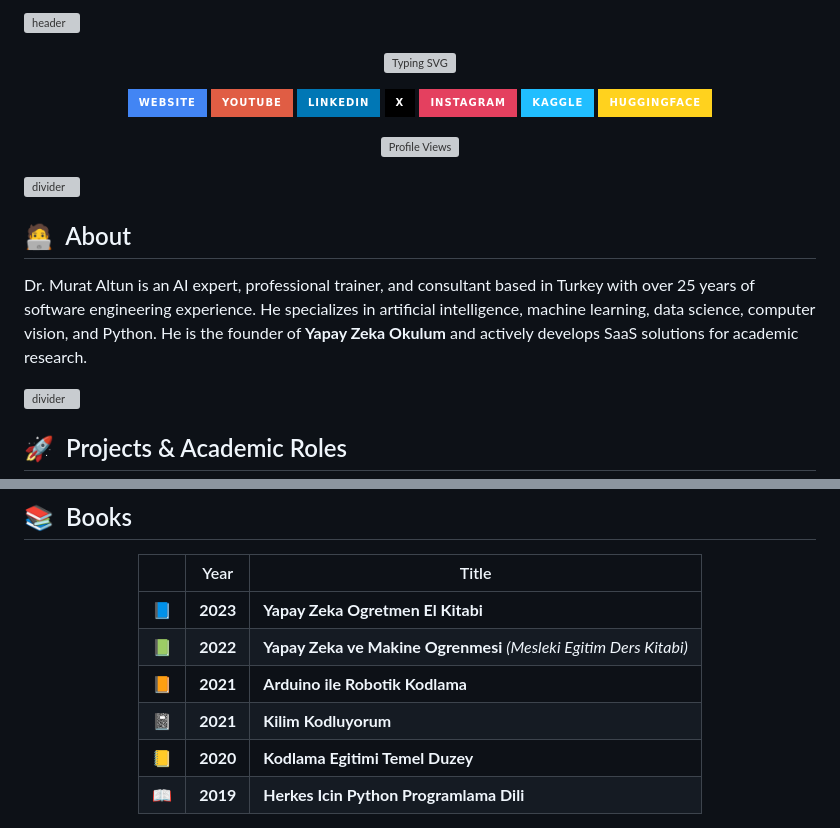
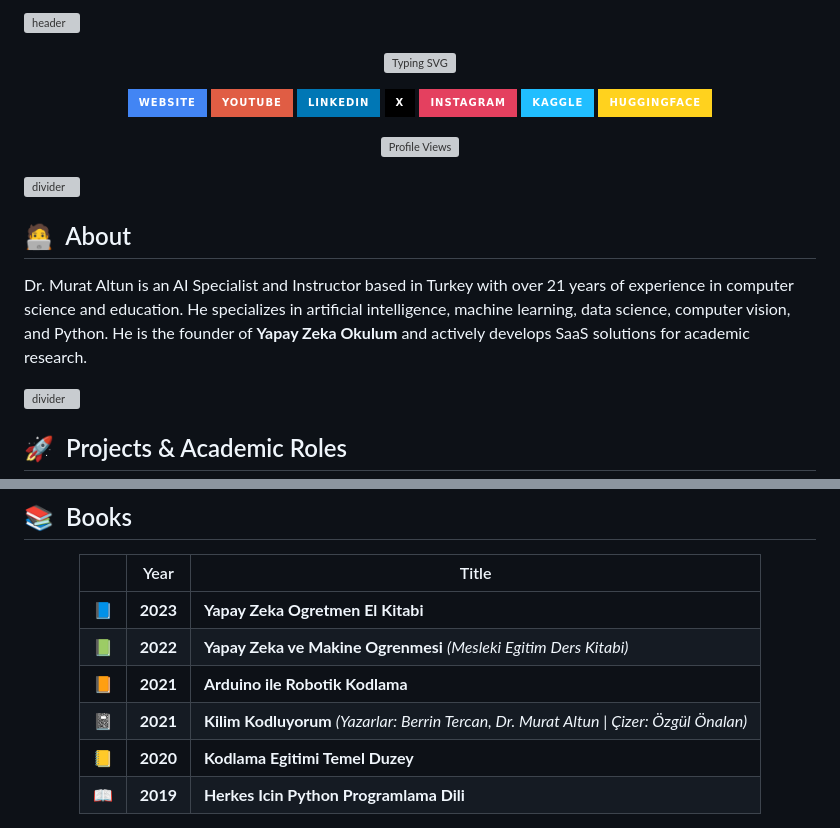
Before and after one commit to DrMuratAltun/drmurataltun, a Markdown page: README.md, 2 parts joined by grey strips. Rendered like a GitHub page; badges without logos; grey boxes are pictures that could not be loaded.

```diff
--- a/README.md
+++ b/README.md
@@ -22,7 +22,7 @@
 
 ## :technologist: &nbsp;About
 
-Dr. Murat Altun is an AI expert, professional trainer, and consultant based in Turkey with over 25 years of software engineering experience. He specializes in artificial intelligence, machine learning, data science, computer vision, and Python. He is the founder of **Yapay Zeka Okulum** and actively develops SaaS solutions for academic research.
+Dr. Murat Altun is an AI Specialist and Instructor based in Turkey with over 21 years of experience in computer science and education. He specializes in artificial intelligence, machine learning, data science, computer vision, and Python. He is the founder of **Yapay Zeka Okulum** and actively develops SaaS solutions for academic research.
 
 ![divider](https://capsule-render.vercel.app/api?type=rect&color=gradient&customColorList=2,3,12,19,27&height=2)
 
@@ -68,7 +68,7 @@ Dr. Murat Altun is an AI expert, professional trainer, and consultant based in T
 | :blue_book: | **2023** | **Yapay Zeka Ogretmen El Kitabi** |
 | :green_book: | **2022** | **Yapay Zeka ve Makine Ogrenmesi** *(Mesleki Egitim Ders Kitabi)* |
 | :orange_book: | **2021** | **Arduino ile Robotik Kodlama** |
-| :notebook: | **2021** | **Kilim Kodluyorum** |
+| :notebook: | **2021** | **Kilim Kodluyorum** *(Yazarlar: Berrin Tercan, Dr. Murat Altun \| Çizer: Özgül Önalan)* |
 | :ledger: | **2020** | **Kodlama Egitimi Temel Duzey** |
 | :book: | **2019** | **Herkes Icin Python Programlama Dili** |
 
```
Also changed, not shown: other parts of README.md (+1 -1 lines).
